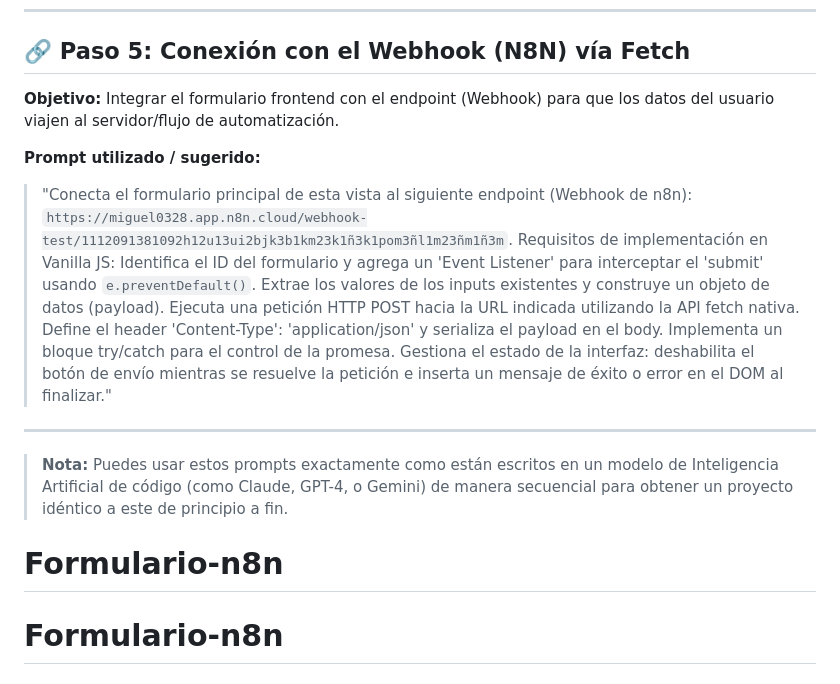
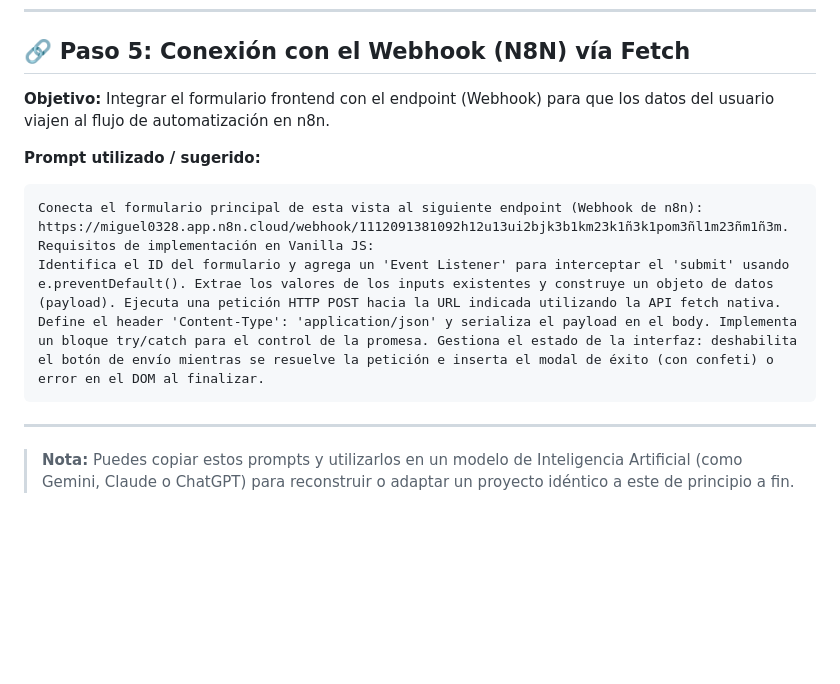
Before and after one commit to alejandro-xoxo/Formulario-n8n, a Markdown page: README.md, the part around one of its changes. Rendered like a GitHub page; blank space fills up the shorter version.

````diff
--- a/README.md
+++ b/README.md
@@ -50,13 +62,14 @@ Este documento detalla el paso a paso seguido para la construcción de la landin
 
 ## 🔗 Paso 5: Conexión con el Webhook (N8N) vía Fetch
 
-**Objetivo:** Integrar el formulario frontend con el endpoint (Webhook) para que los datos del usuario viajen al servidor/flujo de automatización.
+**Objetivo:** Integrar el formulario frontend con el endpoint (Webhook) para que los datos del usuario viajen al flujo de automatización en n8n.
 
 **Prompt utilizado / sugerido:**
-> "Conecta el formulario principal de esta vista al siguiente endpoint (Webhook de n8n): `https://miguel0328.app.n8n.cloud/webhook-test/1112091381092h12u13ui2bjk3b1km23k1ñ3k1pom3ñl1m23ñm1ñ3m`. Requisitos de implementación en Vanilla JS: Identifica el ID del formulario y agrega un 'Event Listener' para interceptar el 'submit' usando `e.preventDefault()`. Extrae los valores de los inputs existentes y construye un objeto de datos (payload). Ejecuta una petición HTTP POST hacia la URL indicada utilizando la API fetch nativa. Define el header 'Content-Type': 'application/json' y serializa el payload en el body. Implementa un bloque try/catch para el control de la promesa. Gestiona el estado de la interfaz: deshabilita el botón de envío mientras se resuelve la petición e inserta un mensaje de éxito o error en el DOM al finalizar."
+```text
+Conecta el formulario principal de esta vista al siguiente endpoint (Webhook de n8n): https://miguel0328.app.n8n.cloud/webhook/1112091381092h12u13ui2bjk3b1km23k1ñ3k1pom3ñl1m23ñm1ñ3m. Requisitos de implementación en Vanilla JS:
+Identifica el ID del formulario y agrega un 'Event Listener' para interceptar el 'submit' usando e.preventDefault(). Extrae los valores de los inputs existentes y construye un objeto de datos (payload). Ejecuta una petición HTTP POST hacia la URL indicada utilizando la API fetch nativa. Define el header 'Content-Type': 'application/json' y serializa el payload en el body. Implementa un bloque try/catch para el control de la promesa. Gestiona el estado de la interfaz: deshabilita el botón de envío mientras se resuelve la petición e inserta el modal de éxito (con confeti) o error en el DOM al finalizar.
+```
 
 ---
 
-> **Nota:** Puedes usar estos prompts exactamente como están escritos en un modelo de Inteligencia Artificial de código (como Claude, GPT-4, o Gemini) de manera secuencial para obtener un proyecto idéntico a este de principio a fin.
-# Formulario-n8n
-# Formulario-n8n
+> **Nota:** Puedes copiar estos prompts y utilizarlos en un modelo de Inteligencia Artificial (como Gemini, Claude o ChatGPT) para reconstruir o adaptar un proyecto idéntico a este de principio a fin.
````
Also changed, not shown: other parts of README.md (+27 -15 lines).
